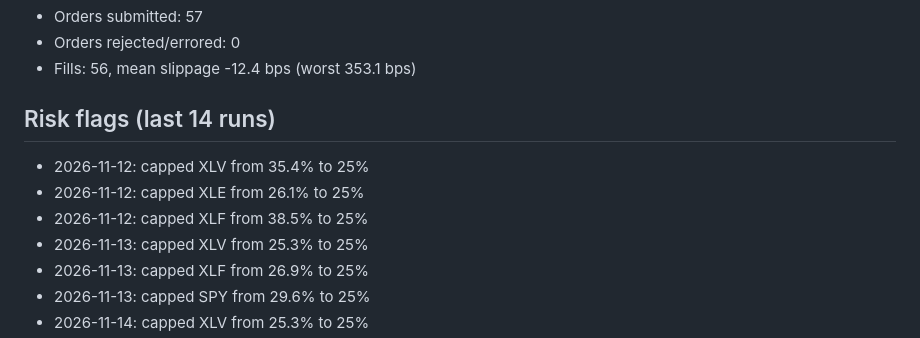
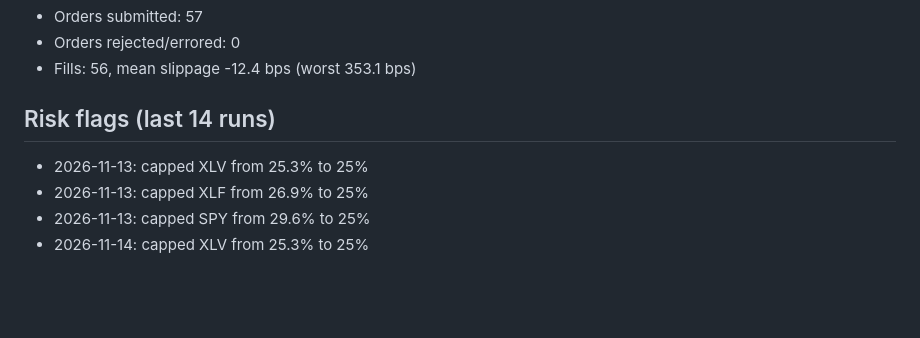
Before and after one commit to zkp6c4vr89-coder/Moola, a Markdown page: results_summary.md, the part around one of its changes. GitHub-like rendering; blank space fills up the shorter version.

```diff
--- a/results_summary.md
+++ b/results_summary.md
@@ -48,9 +48,6 @@ _Generated 2026-11-25 21:30 UTC. Auto-generated by `moola.report`, do not edit._
 
 ## Risk flags (last 14 runs)
 
-- 2026-11-12: capped XLV from 35.4% to 25%
-- 2026-11-12: capped XLE from 26.1% to 25%
-- 2026-11-12: capped XLF from 38.5% to 25%
 - 2026-11-13: capped XLV from 25.3% to 25%
 - 2026-11-13: capped XLF from 26.9% to 25%
 - 2026-11-13: capped SPY from 29.6% to 25%
```
Also changed, not shown: other parts of results_summary.md (+17 -14 lines), logs/equity.png, 3 other files.
